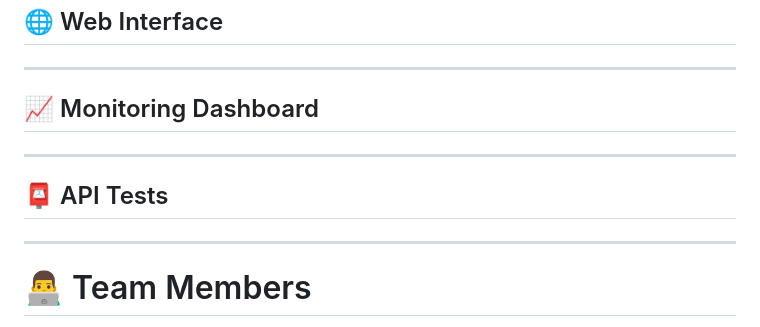
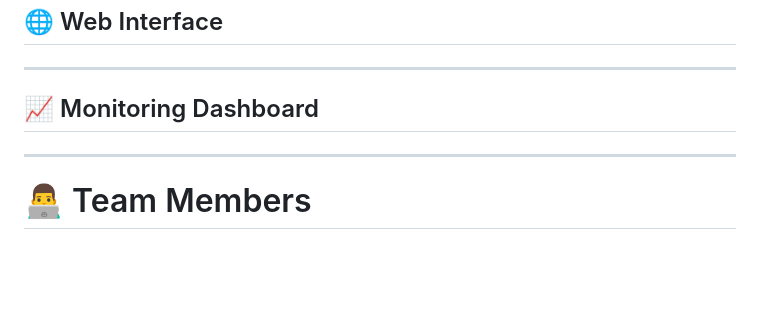
Before and after one commit to gabriel-san23/smart-lamp, a Markdown page: README.md, the part around the change. Rendered like a GitHub page; blank space fills up the shorter version.

Commit message:
Remove API Tests section from README

```diff
--- a/README.md
+++ b/README.md
@@ -252,10 +252,6 @@ esp32/smart-lamp-rgb.ino
 
 ---
 
-## 📮 API Tests
-
----
-
 # 👨‍💻 Team Members
 
 - Daniel Cataneo
```
